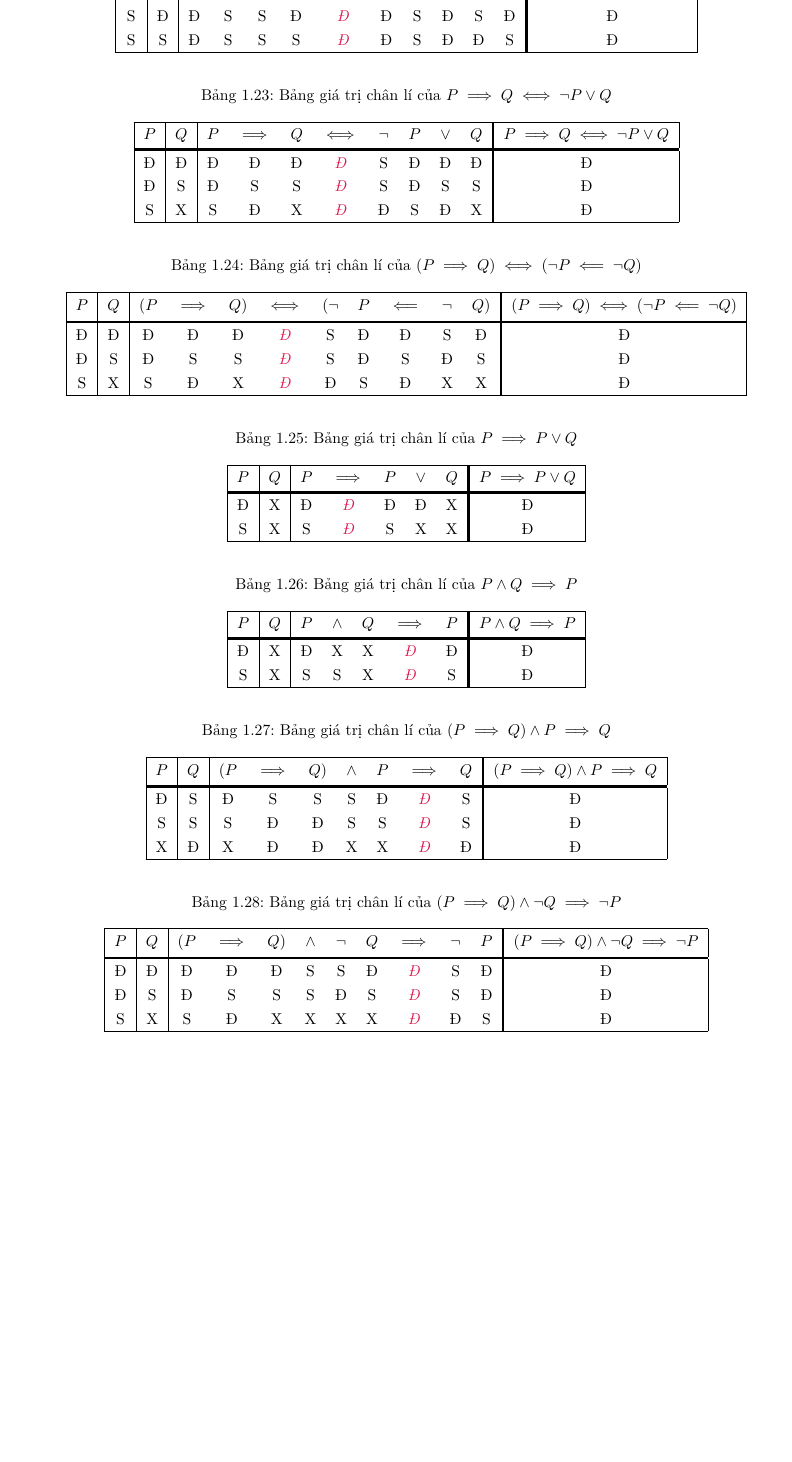
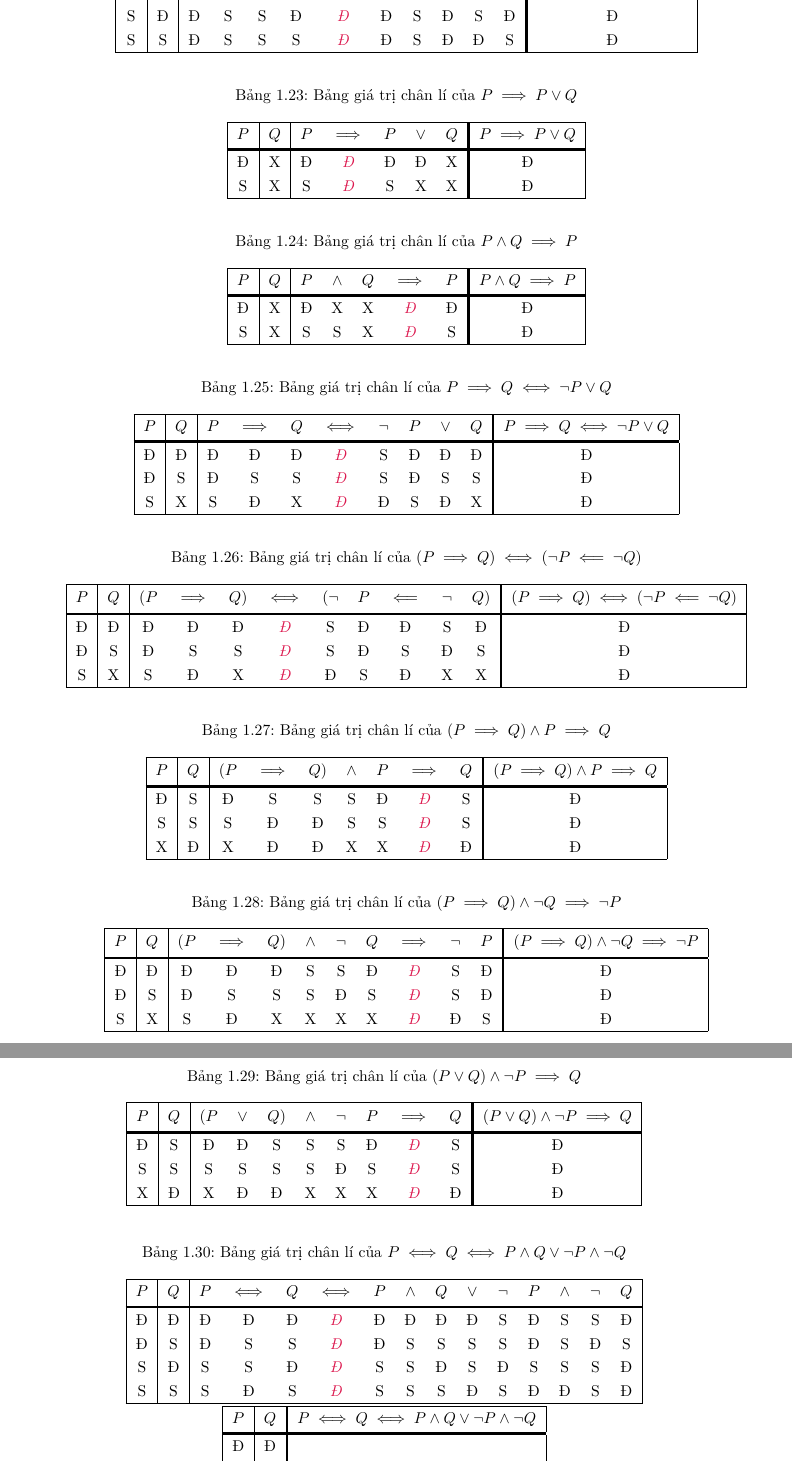
Before and after one commit to Piseratopo/-n-t-p-V-t-L-, a LaTeX book (main.tex, which reads chapter/toan_hoc_nen_tang/lo_gich/menh_de_phuc_hop.tex): part of page 13 of 16 before the commit and two parts of pages 13 and 14 of 16 after it, the two joined at a grey line, cut so that both start at the same text, the shorter picture padded with empty space. Compiled offline with XeLaTeX; a missing font is replaced by an installed copy or a similar font.

Commit message:
sắp xếp thứ tự câu

```diff
--- a/chapter/toan_hoc_nen_tang/lo_gich/menh_de_phuc_hop.tex
+++ b/chapter/toan_hoc_nen_tang/lo_gich/menh_de_phuc_hop.tex
@@ -507,6 +508,32 @@ Ví dụ như ở bảng \ref{tab:toan_hoc_nen_tang:lo_gich:menh_de_phuc_hop:vd_
 
 \begin{table}[H]
    \centering
+   \caption{Bảng giá trị chân lí của $P \implies P \lor Q$}
+   \begin{tabular}{|c|c|ccccc!{\vrule width 1.5pt}c|}
+      \hline
+      $P$ & $Q$ & $P$ & $\implies$ & $P$ & $\lor$ & $Q$ & $P \implies P \lor Q$ \\
+      \headerDivider
+      Đ & X & Đ & \emphcolor{Đ} & Đ & Đ & X & Đ \\
+      S & X & S & \emphcolor{Đ} & S & X & X & Đ \\
+      \hline
+   \end{tabular}
+\end{table}
+
+\begin{table}[H]
+   \centering
+   \caption{Bảng giá trị chân lí của $P \land Q \implies P$}
+   \begin{tabular}{|c|c|ccccc!{\vrule width 1.5pt}c|}
+      \hline
+      $P$ & $Q$ & $P$ & $\land$ & $Q$ & $\implies$ & $P$ & $P \land Q \implies P$ \\
+      \headerDivider
+      Đ & X & Đ & X & X & \emphcolor{Đ} & Đ & Đ \\
+      S & X & S & S & X & \emphcolor{Đ} & S & Đ \\
+      \hline
+   \end{tabular}
+\end{table}
+
+\begin{table}[H]
+   \centering
    \caption{Bảng giá trị chân lí của $P \implies Q \iff \neg P \lor Q$}
    \begin{tabular}{|c|c|cccccccc!{\vrule width 1.5pt}c|}
       \hline
@@ -529,32 +556,6 @@ Ví dụ như ở bảng \ref{tab:toan_hoc_nen_tang:lo_gich:menh_de_phuc_hop:vd_
       Đ & Đ & Đ & Đ & Đ & \emphcolor{Đ} & S & Đ & Đ & S & Đ & Đ \\
       Đ & S & Đ & S & S & \emphcolor{Đ} & S & Đ & S & Đ & S & Đ \\
       S & X & S & Đ & X & \emphcolor{Đ} & Đ & S & Đ & X & X & Đ \\
-      \hline
-   \end{tabular}
-\end{table}
-
-\begin{table}[H]
-   \centering
-   \caption{Bảng giá trị chân lí của $P \implies P \lor Q$}
-   \begin{tabular}{|c|c|ccccc!{\vrule width 1.5pt}c|}
-      \hline
-      $P$ & $Q$ & $P$ & $\implies$ & $P$ & $\lor$ & $Q$ & $P \implies P \lor Q$ \\
-      \headerDivider
-      Đ & X & Đ & \emphcolor{Đ} & Đ & Đ & X & Đ \\
-      S & X & S & \emphcolor{Đ} & S & X & X & Đ \\
-      \hline
-   \end{tabular}
-\end{table}
-
-\begin{table}[H]
-   \centering
-   \caption{Bảng giá trị chân lí của $P \land Q \implies P$}
-   \begin{tabular}{|c|c|ccccc!{\vrule width 1.5pt}c|}
-      \hline
-      $P$ & $Q$ & $P$ & $\land$ & $Q$ & $\implies$ & $P$ & $P \land Q \implies P$ \\
-      \headerDivider
-      Đ & X & Đ & X & X & \emphcolor{Đ} & Đ & Đ \\
-      S & X & S & S & X & \emphcolor{Đ} & S & Đ \\
       \hline
    \end{tabular}
 \end{table}
@@ -589,3 +590,34 @@ Ví dụ như ở bảng \ref{tab:toan_hoc_nen_tang:lo_gich:menh_de_phuc_hop:vd_
 
 \begin{table}[H]
    \centering
+   \caption{Bảng giá trị chân lí của $\left(P \lor Q\right) \land \neg P \implies Q$}
+   \begin{tabular}{|c|c|cccccccc!{\vrule width 1.5pt}c|}
+      \hline
+      $P$ & $Q$ & $(P$ & $\lor$ & $Q)$ & $\land$ & $\neg$ & $P$ & $\implies$ & $Q$ & $\left(P \lor Q\right) \land \neg P \implies Q$ \\
+      \headerDivider
+      Đ & S & Đ & Đ & S & S & S & Đ & \emphcolor{Đ} & S & Đ \\
+      S & S & S & S & S & S & Đ & S & \emphcolor{Đ} & S & Đ \\
+      X & Đ & X & Đ & Đ & X & X & X & \emphcolor{Đ} & Đ & Đ \\
+      \hline
+  \end{tabular}
+\end{table}
+
+\begin{table}[H]
+   \centering
+   \caption{Bảng giá trị chân lí của $P \iff Q \iff P \land Q \lor \neg P \land \neg Q$}
+   \begin{tabular}{|c|c|ccccccccccccc|}
+      \hline
+      $P$ & $Q$ & $P$ & $\iff$ & $Q$ & $\iff$ & $P$ & $\land$ & $Q$ & $\lor$ & $\neg$ & $P$ & $\land$ & $\neg$ & $Q$ \\
+      \headerDivider
+      Đ & Đ & Đ & Đ & Đ & \emphcolor{Đ} & Đ & Đ & Đ & Đ & S & Đ & S & S & Đ \\
+      Đ & S & Đ & S & S & \emphcolor{Đ} & Đ & S & S & S & S & Đ & S & Đ & S \\
+      S & Đ & S & S & Đ & \emphcolor{Đ} & S & S & Đ & S & Đ & S & S & S & Đ \\
+      S & S & S & Đ & S & \emphcolor{Đ} & S & S & S & Đ & S & Đ & Đ & S & Đ \\
+      \hline
+   \end{tabular}
+   \begin{tabular}{|c|c!{\vrule width 1.5pt}c|}
+      \hline
+      $P$ & $Q$ & $P \iff Q \iff P \land Q \lor \neg P \land \neg Q$ \\
+      \headerDivider
+      Đ & Đ & \multirow{4}{*}{\huge \vspace{-12pt} Đ} \\
+      Đ & S & \\
@@ -592,3 +627,8 @@ Ví dụ như ở bảng \ref{tab:toan_hoc_nen_tang:lo_gich:menh_de_phuc_hop:vd_
+   \end{tabular}
+\end{table}
+
+\begin{table}[H]
+   \centering
    \caption{Bảng giá trị chân lí của $\left(P \iff Q\right) \iff \left(P \implies Q\right) \land \left(P \impliedby Q\right)$}
    \begin{tabular}{|c|c|ccccccccccc|}
       \hline
```
Also changed, not shown: main.pdf, chapter/toan_hoc_nen_tang/lo_gich/menh_de_phuc_hop.tex (17 more changed lines).
